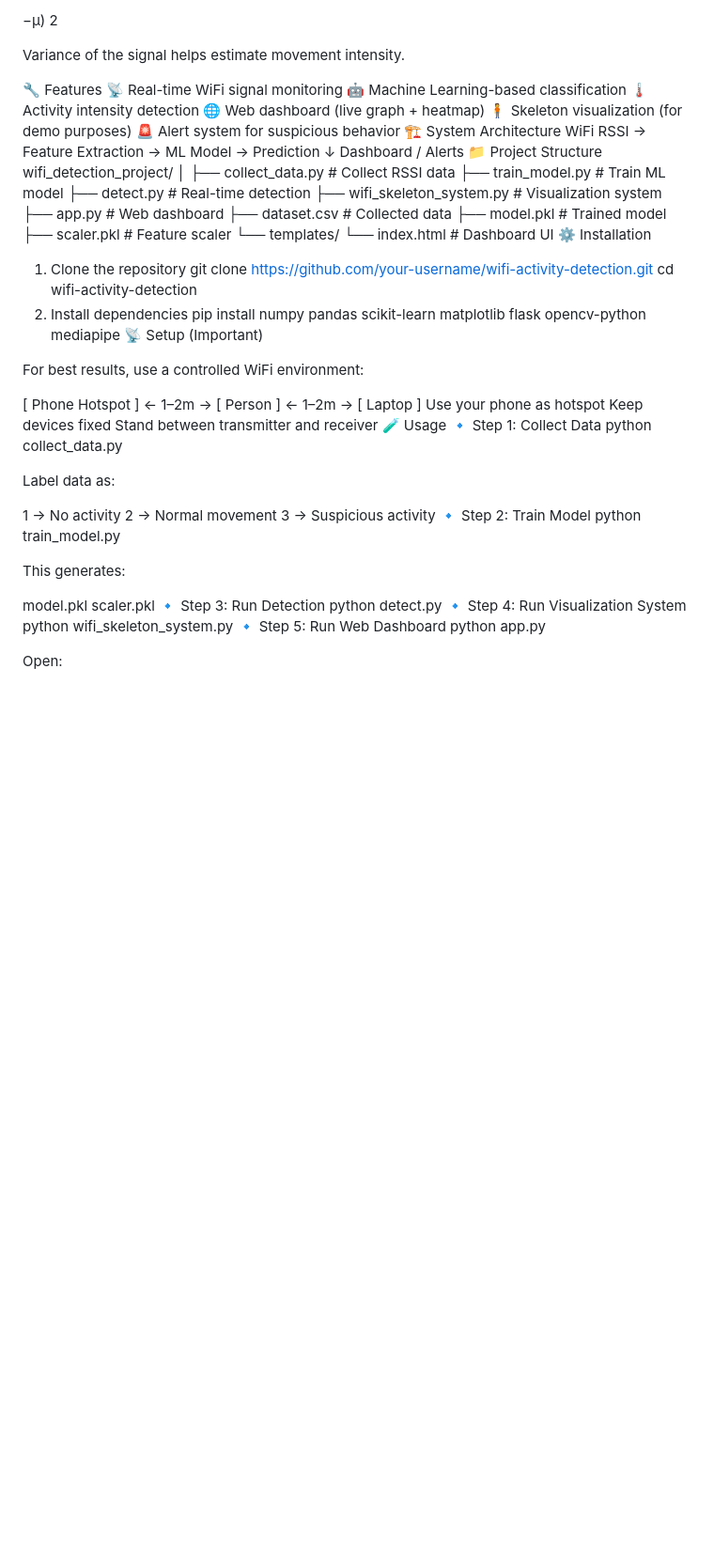
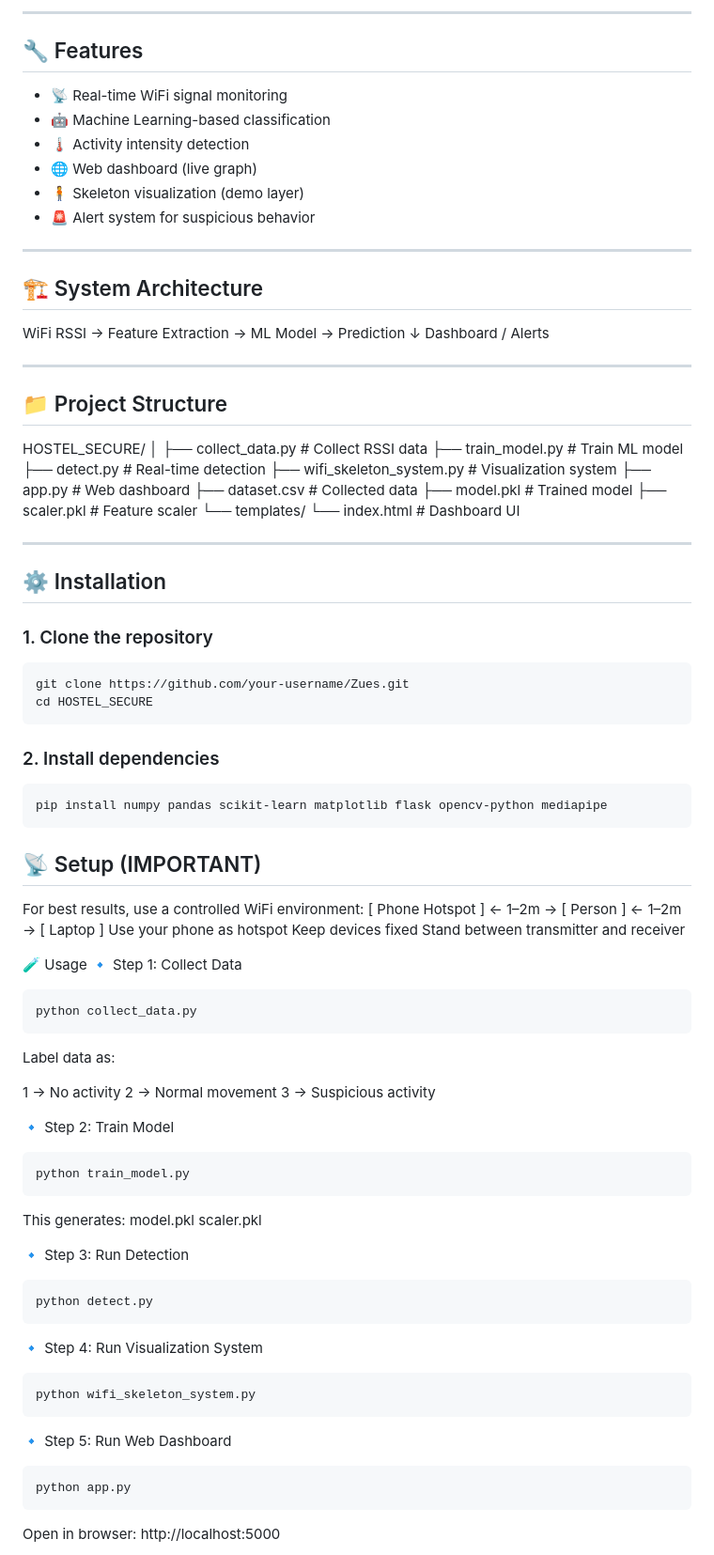
Before and after one commit to SathvikGuttula/Zeus, a Markdown page: README.md, the part around one of its changes. Shown at 94% size. Drawn GitHub-style; blank space fills up the shorter version.

Commit message:
Improve README formatting and content emphasis
Enhanced formatting and added emphasis to key concepts in the README.

````diff
--- a/README.md
+++ b/README.md
@@ -38,69 +35,97 @@ i
 
-−μ)
-2
+---
 
-Variance of the signal helps estimate movement intensity.
+## 🔧 Features
 
-🔧 Features
-📡 Real-time WiFi signal monitoring
-🤖 Machine Learning-based classification
-🌡️ Activity intensity detection
-🌐 Web dashboard (live graph + heatmap)
-🧍 Skeleton visualization (for demo purposes)
-🚨 Alert system for suspicious behavior
-🏗️ System Architecture
+- 📡 Real-time WiFi signal monitoring
+- 🤖 Machine Learning-based classification
+- 🌡️ Activity intensity detection
+- 🌐 Web dashboard (live graph)
+- 🧍 Skeleton visualization (demo layer)
+- 🚨 Alert system for suspicious behavior
+
+---
+
+## 🏗️ System Architecture
 WiFi RSSI → Feature Extraction → ML Model → Prediction
-                                    ↓
-                             Dashboard / Alerts
-📁 Project Structure
-wifi_detection_project/
+↓
+Dashboard / Alerts
+
+---
+
+## 📁 Project Structure
+
+HOSTEL_SECURE/
 │
-├── collect_data.py        # Collect RSSI data
-├── train_model.py         # Train ML model
-├── detect.py              # Real-time detection
+├── collect_data.py # Collect RSSI data
+├── train_model.py # Train ML model
+├── detect.py # Real-time detection
 ├── wifi_skeleton_system.py # Visualization system
-├── app.py                 # Web dashboard
-├── dataset.csv            # Collected data
-├── model.pkl              # Trained model
-├── scaler.pkl             # Feature scaler
+├── app.py # Web dashboard
+├── dataset.csv # Collected data
+├── model.pkl # Trained model
+├── scaler.pkl # Feature scaler
 └── templates/
-    └── index.html         # Dashboard UI
-⚙️ Installation
-1. Clone the repository
-git clone https://github.com/your-username/wifi-activity-detection.git
-cd wifi-activity-detection
-2. Install dependencies
+└── index.html # Dashboard UI
+
+
+---
+
+## ⚙️ Installation
+
+### 1. Clone the repository
+
+```bash
+git clone https://github.com/your-username/Zues.git
+cd HOSTEL_SECURE
+```
+### 2. Install dependencies
+```bash
 pip install numpy pandas scikit-learn matplotlib flask opencv-python mediapipe
-📡 Setup (Important)
+```
+## 📡 Setup (IMPORTANT)
 
 For best results, use a controlled WiFi environment:
-
 [ Phone Hotspot ] ← 1–2m → [ Person ] ← 1–2m → [ Laptop ]
 Use your phone as hotspot
 Keep devices fixed
 Stand between transmitter and receiver
+
 🧪 Usage
 🔹 Step 1: Collect Data
+```bash
 python collect_data.py
-
+```
 Label data as:
 
 1 → No activity
 2 → Normal movement
 3 → Suspicious activity
+
 🔹 Step 2: Train Model
+```bash
 python train_model.py
+```
 
 This generates:
-
 model.pkl
 scaler.pkl
+
 🔹 Step 3: Run Detection
+```bash
 python detect.py
+```
+
 🔹 Step 4: Run Visualization System
+```bash
 python wifi_skeleton_system.py
+```
+
 🔹 Step 5: Run Web Dashboard
+```bash
 python app.py
+```
 
-Open:
+Open in browser:
+http://localhost:5000
 
````
Also changed, not shown: other parts of README.md (+83 -66 lines).
